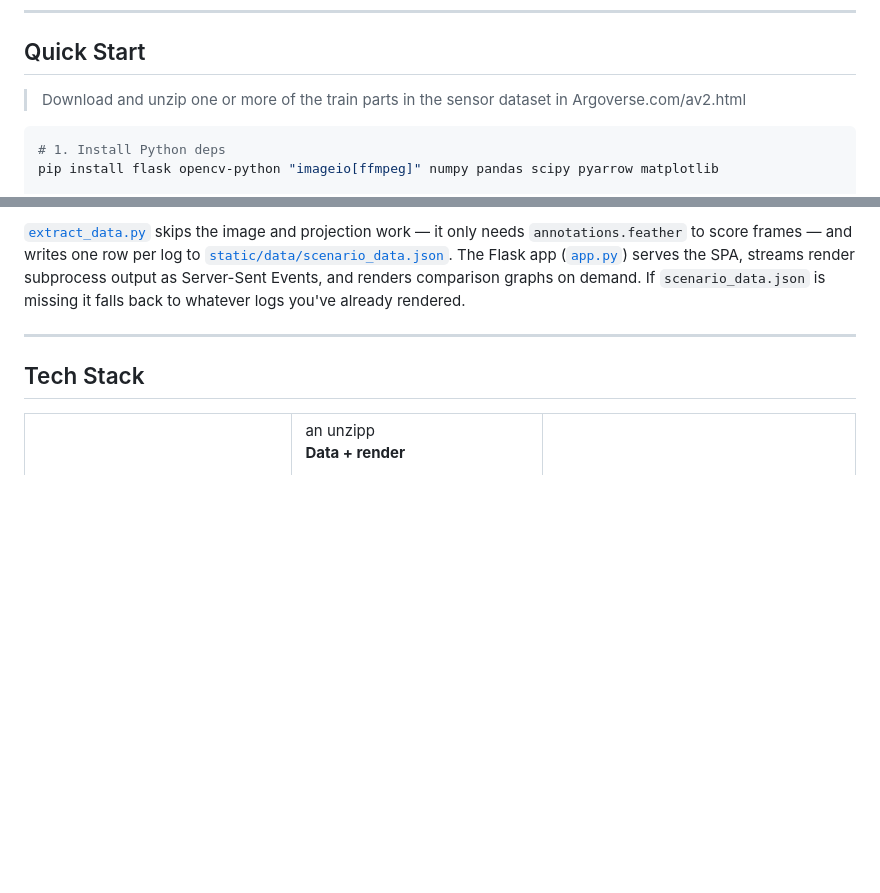
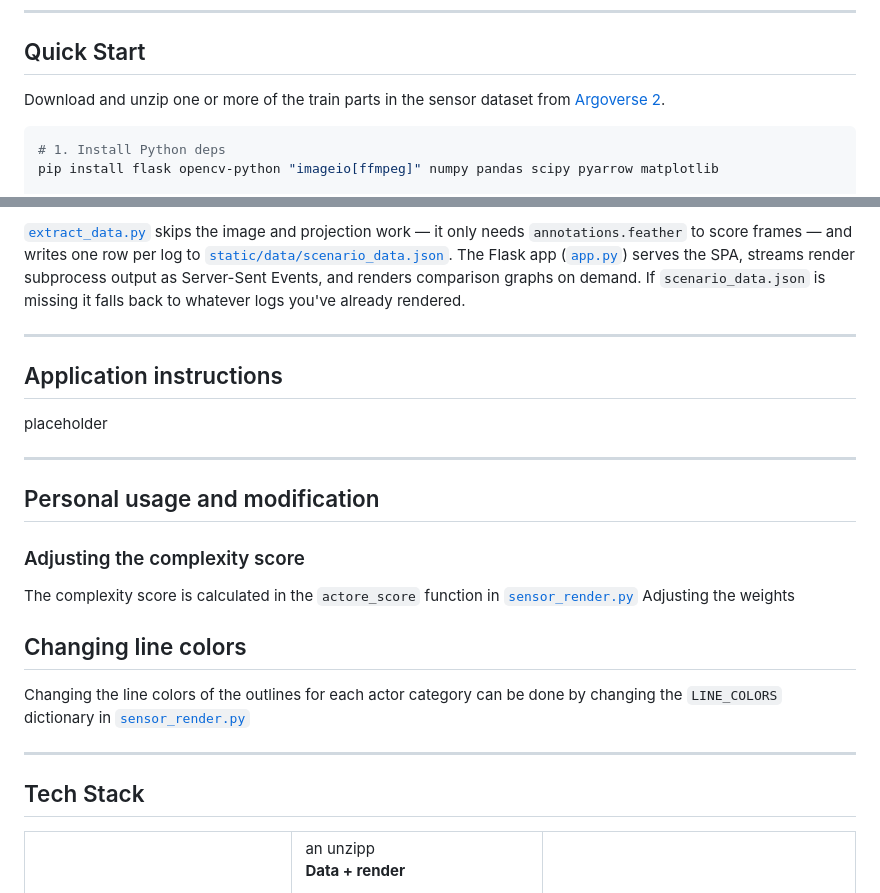
Before and after one commit to WilleGyr/AV_City_Comparison, a Markdown page: README.md, 2 parts joined by grey strips. GitHub-like rendering; blank space fills up the shorter version.

````diff
--- a/README.md
+++ b/README.md
@@ -61,7 +61,7 @@ serves a single-page UI.
 
 ## Quick Start
 
-> Download and unzip one or more of the train parts in the sensor dataset in Argoverse.com/av2.html
+Download and unzip one or more of the train parts in the sensor dataset from [Argoverse 2](https://www.argoverse.org/av2.html).
 
 ```bash
 # 1. Install Python deps
@@ -116,6 +116,23 @@ streams everything to disk via `imageio[ffmpeg]`.
 ([`app.py`](app.py)) serves the SPA, streams render subprocess output as Server-Sent
 Events, and renders comparison graphs on demand. If `scenario_data.json` is missing it
 falls back to whatever logs you've already rendered.
+
+---
+
+## Application instructions
+
+placeholder
+
+---
+
+## Personal usage and modification
+
+### Adjusting the complexity score
+The complexity score is calculated in the `actore_score` function in [`sensor_render.py`](sensor_render.py)
+Adjusting the weights
+
+## Changing line colors
+Changing the line colors of the outlines for each actor category can be done by changing the `LINE_COLORS` dictionary in [`sensor_render.py`](sensor_render.py)
 
 ---
 
````
